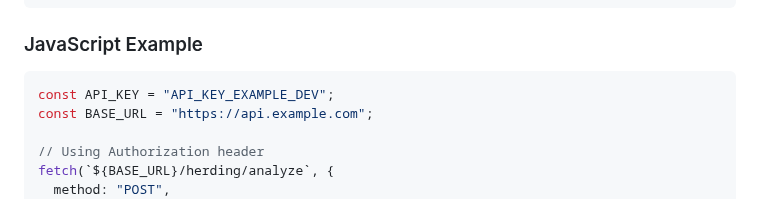
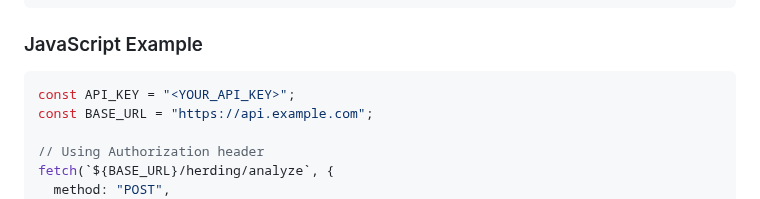
Before and after one commit to mightymikesapp/MikeCheck, a Markdown page: AUTHENTICATION_RATELIMIT.md, the part around the change. GitHub-like rendering.

Commit message:
Update AUTHENTICATION_RATELIMIT.md
Co-authored-by: gemini-code-assist[bot] <176961590+gemini-code-assist[bot]@users.noreply.github.com>

````diff
--- a/AUTHENTICATION_RATELIMIT.md
+++ b/AUTHENTICATION_RATELIMIT.md
@@ -375,7 +375,7 @@ else:
 ### JavaScript Example
 
 ```javascript
-const API_KEY = "API_KEY_EXAMPLE_DEV";
+const API_KEY = "<YOUR_API_KEY>";
 const BASE_URL = "https://api.example.com";
 
 // Using Authorization header
````
